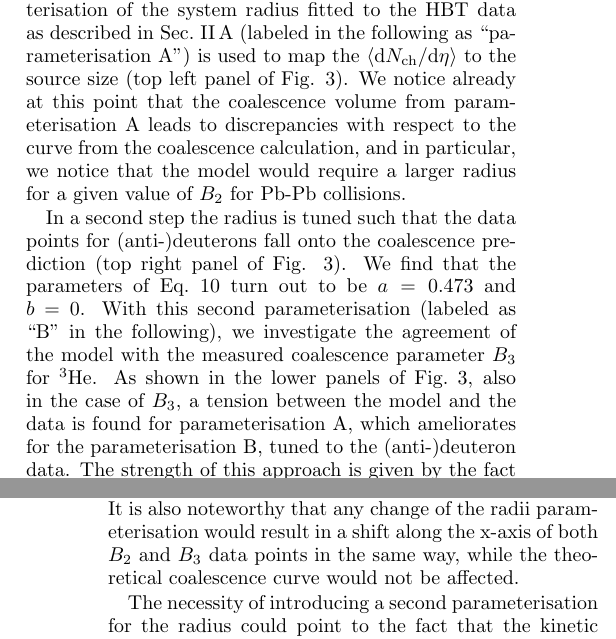
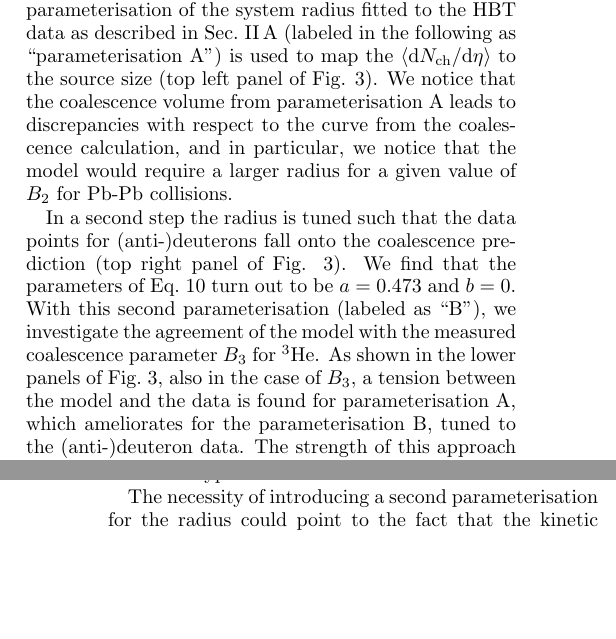
Before and after one commit to fbellini/theFrascatiProject, a LaTeX paper (FrascatiPlot/Paper/aps/ahNucleiBA_apssamp.tex, which reads FrascatiPlot/Paper/aps/main.tex): two parts of the columns of pages 5 and 6 of 12, joined at a grey line, cut so that both start at the same text, the shorter picture padded with empty space. Compiled offline with pdfLaTeX.

Commit message:
one more superfluous sentence removed

```diff
--- a/FrascatiPlot/Paper/aps/main.tex
+++ b/FrascatiPlot/Paper/aps/main.tex
@@ -234,10 +234,10 @@ The thermal model on the other hand, implements eigenvolume corrections by fixin
 Data on anti- and hyper-nuclei production at LHC energies and different collision systems have been released by the ALICE Collaboration in recent years \cite{ALICE:nucleipp2017,ALICE:deuteronppPbPb2015,Acharya:2017dmc, Adam:2015yta}.
 In Fig. \ref{fig:CompareB2B3forDifferentParamWithData} we compare the coalescence parameter for deuteron (\btwo) from the coalescence model (see Eqs.~\ref{eq:B2cd} and \ref{eq:B2approx}, with $r_{d} = 3.2$ fm) to the ALICE data for Pb-Pb collisions at $\sqrt{s_{\mathrm{NN}}} = 2.76$ TeV and pp collisions at $\sqrt{s} = 7$ TeV. For pp collisions, data in  \cite{ALICE:nucleipp2017} are given for inelastic (INEL) collisions. In order to facilitate the comparison with future multiplicity-dependent data given in the INEL$>$0 class, we have rescaled the \btwo~and \bthree~by the ratio of the charged particle multiplicity density in these two event classes \cite{Adam:2015gka}.
 First, the parameterisation of the system radius fitted to the HBT data as described in Sec.~\ref{SecSourceVolume} (labeled in the following as ``parameterisation A") is used to map the \avdNdeta~to the source size (top left panel of Fig. \ref{fig:CompareB2B3forDifferentParamWithData}).
-We notice already at this point that the coalescence volume from parameterisation A leads to discrepancies with respect to the curve from the coalescence calculation, and in particular, we notice that the model would require a larger radius for a given value of \btwo~for Pb-Pb collisions.
+We notice that the coalescence volume from parameterisation A leads to discrepancies with respect to the curve from the coalescence calculation, and in particular, we notice that the model would require a larger radius for a given value of \btwo~for Pb-Pb collisions.
 
 In a second step the radius is tuned such that the data points for (anti-)deuterons fall onto the coalescence prediction (top right panel of Fig. \ref{fig:CompareB2B3forDifferentParamWithData}). We find that the parameters of Eq.~\ref{eq:radiusParameterisation} turn out to be $a = 0.473$ and $b = 0$.
-With this second parameterisation (labeled as ``B'' in the following), we investigate the agreement of the model with the measured coalescence parameter \bthree\ for \hethree. As shown in the lower panels of Fig.~\ref{fig:CompareB2B3forDifferentParamWithData}, also in the case of \bthree, a tension between the model and the data is found for parameterisation A, which ameliorates for the parameterisation B, tuned to the (anti-)deuteron data. The strength of this approach is given by the fact that the coalescence volume is constrained with the more differential (anti-)deuteron data assuming that the coalescence volume is the same for all anti- and hyper-nuclei. It is also noteworthy that any change of the radii parameterisation would result in a shift along the x-axis of both \btwo~and \bthree~data points in the same way, while the theoretical coalescence curve would not be affected.
+With this second parameterisation (labeled as ``B''), we investigate the agreement of the model with the measured coalescence parameter \bthree\ for \hethree. As shown in the lower panels of Fig.~\ref{fig:CompareB2B3forDifferentParamWithData}, also in the case of \bthree, a tension between the model and the data is found for parameterisation A, which ameliorates for the parameterisation B, tuned to the (anti-)deuteron data. The strength of this approach is given by the fact that the coalescence volume is constrained with the more differential (anti-)deuteron data assuming that the coalescence volume is the same for all anti- and hyper-nuclei. %It is also noteworthy that any change of the radii parameterisation would result in a shift along the x-axis of both \btwo~and \bthree~data points in the same way, while the theoretical coalescence curve would not be affected.
 
 The necessity of introducing a second parameterisation for the radius could point to the fact that the kinetic freeze-out volume relevant for coalescence is not given by the $m_{T}$-scaled pion HBT volume considered in parameterisation A, but by a slightly larger system as given by parameterisation B.
 
```
Also changed, not shown: FrascatiPlot/Paper/aps/ahNucleiBA_apssamp.pdf.
